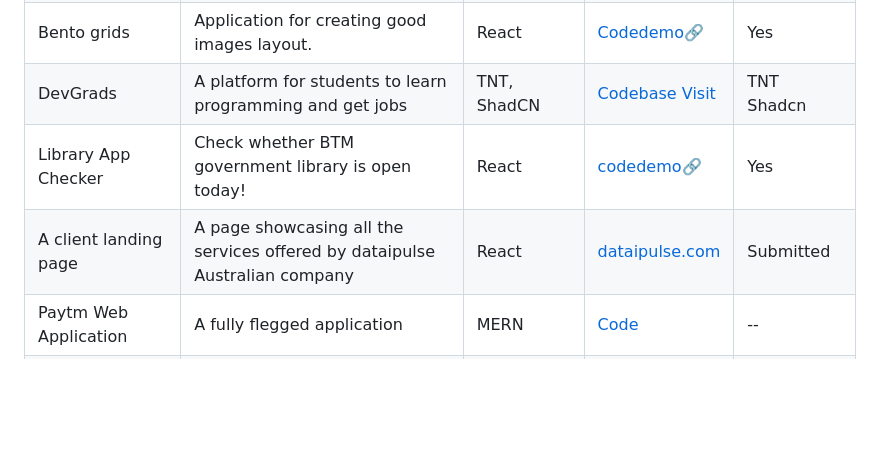
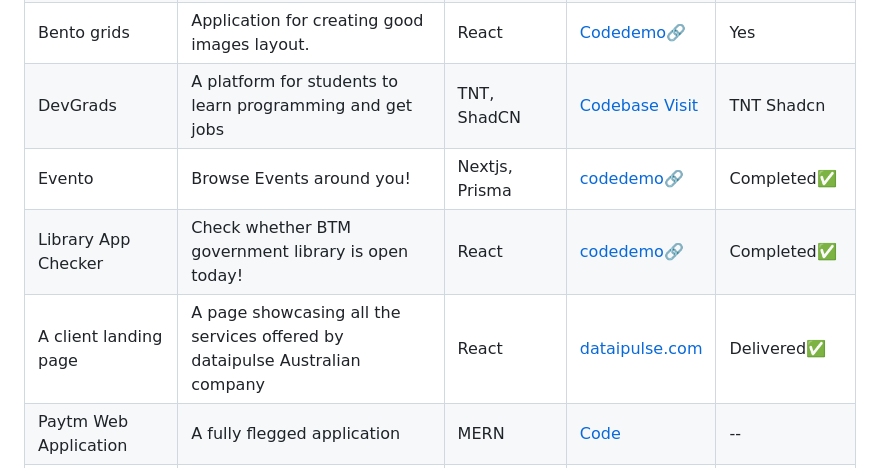
Before and after one commit to mohdfaizan5/mohdfaizan5, a Markdown page: README.md, the part around the change. Drawn GitHub-style; blank space fills up the shorter version.

```diff
--- a/README.md
+++ b/README.md
@@ -37,8 +37,9 @@
 |Social Media application|A full fleged application replicating the how social media is built|TNT Shadcn|[Codebase](https://github.com/mohdfaizan5/social_media-vemana-hackathon)|Done|
 |Bento grids|Application for creating good images layout.|React|[Code](https://github.com/mohdfaizan5/bento-grids-generator)[demo🔗](https://bento-grids.mohdfaizan.me/)|Yes|
 DevGrads|A platform for students to learn programming and get jobs| TNT, ShadCN|[Codebase](https://github.com/mohdfaizan5/devgrads) [Visit](https://devgrads.vercel.app)|TNT Shadcn
-|Library App Checker |Check whether BTM government library is open today!|React|[code](https://github.com/mohdfaizan5/library-holiday-checker)[demo🔗](https://library.mohdfaizan.me/)|Yes|
-|A client landing page |A page showcasing all the services offered by dataipulse Australian company|React|[dataipulse.com](https://www.dataipulse.com/)|Submitted|
+|Evento |Browse Events around you!|Nextjs, Prisma|[code](https://github.com/mohdfaizan5/evento-fullstack-nextjs)[demo🔗](https://evento-fullstack-nextjs.vercel.app/)|Completed✅|
+|Library App Checker |Check whether BTM government library is open today!|React|[code](https://github.com/mohdfaizan5/library-holiday-checker)[demo🔗](https://library.mohdfaizan.me/)|Completed✅|
+|A client landing page |A page showcasing all the services offered by dataipulse Australian company|React|[dataipulse.com](https://www.dataipulse.com/)|Delivered✅|
 |Paytm Web Application |A fully flegged application|MERN|[Code](https://github.com/mohdfaizan5/paytm-clone-full-stack)|--|Yes|
 |ProtectText clone|A clone of ProtectedText.com|MERN|[code](https://github.com/mohdfaizan5/protected_text_clone)| WIP |
 |Google Contacts|A MERN clone of google contacts with rich features|MERN|[code](https://github.com/mohdfaizan5/Google_Contacts-clone) | WIP |
```
